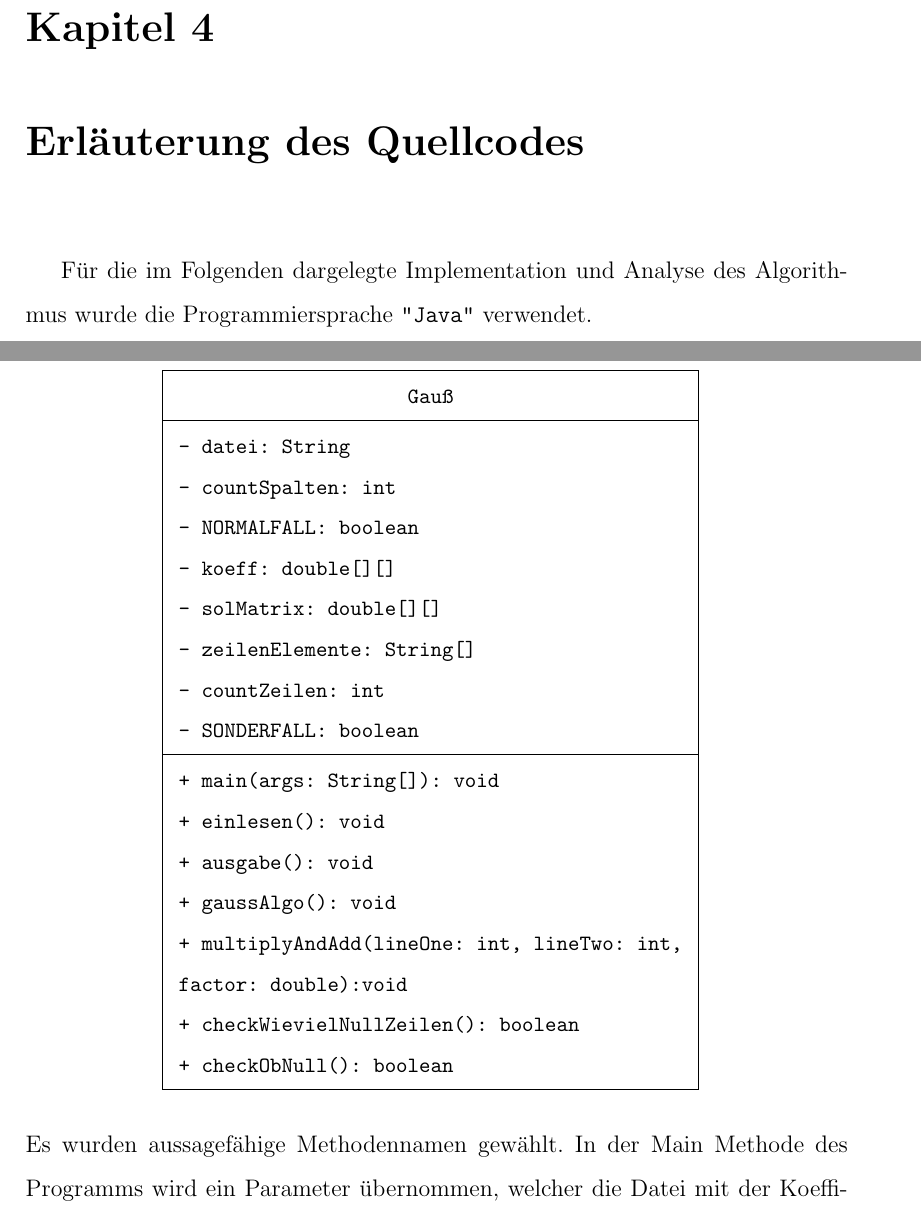
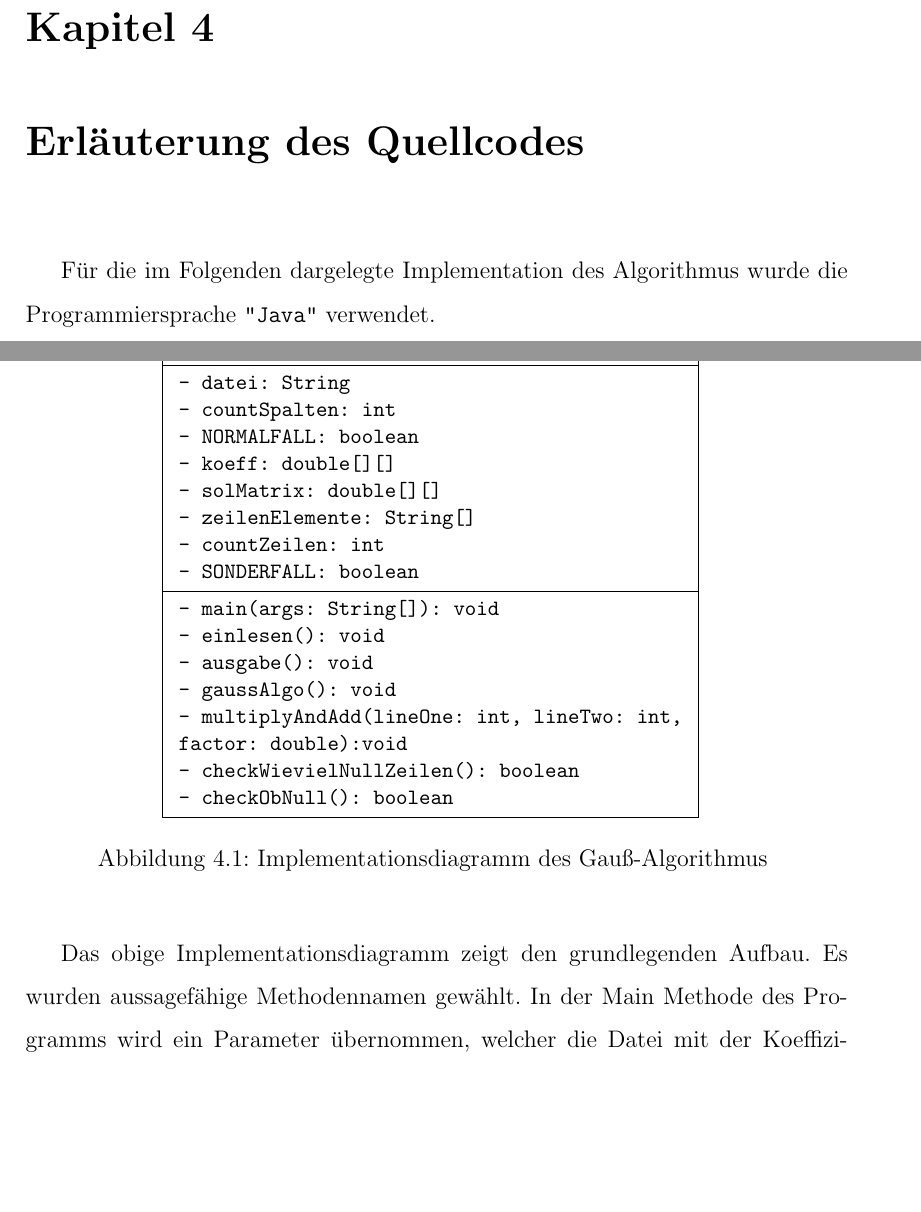
Before and after one commit to 4joel2/Facharbeit, a LaTeX thesis (Facharbeit.tex): two parts of pages 7 and 8 of 15, joined at a grey line, cut so that both start at the same text, the shorter picture padded with empty space. Compiled offline with pdfLaTeX.

Commit message:
Weiter geschrieben

```diff
--- a/Facharbeit.tex
+++ b/Facharbeit.tex
@@ -155,9 +155,10 @@ Um diese Menge zu finden, wird folgendermaßen vorgegangen:
 \end{enumerate}
 
 {\let\clearpage\relax \chapter{Erläuterung des Quellcodes}}
-Für die im Folgenden dargelegte Implementation und Analyse des Algorithmus wurde die Programmiersprache \texttt{"Java"} verwendet.
+Für die im Folgenden dargelegte Implementation des Algorithmus wurde die Programmiersprache \texttt{"Java"} verwendet. \newpage
 
-Das Implementationsdiagramm zeigt den Aufbau: \newline
+\begin{figure}
+    \label{IMpl}
 \begin{center}
 {\ttfamily
 \begin{tikzpicture}[scale=0.6]
@@ -172,18 +173,20 @@ Das Implementationsdiagramm zeigt den Aufbau: \newline
     - countZeilen: int \\
     - SONDERFALL: boolean
   }{
-    + main(args: String[]): void \\
-    + einlesen(): void \\
-    + ausgabe(): void \\
-    + gaussAlgo(): void \\
-    + multiplyAndAdd(lineOne: int, lineTwo: int, \\ factor: double):void \\
-    + checkWievielNullZeilen(): boolean \\
-    + checkObNull(): boolean
+    - main(args: String[]): void \\
+    - einlesen(): void \\
+    - ausgabe(): void \\
+    - gaussAlgo(): void \\
+    - multiplyAndAdd(lineOne: int, lineTwo: int, \\ factor: double):void \\
+    - checkWievielNullZeilen(): boolean \\
+    - checkObNull(): boolean
   }
 \end{tikzpicture}
 }
-
+\caption{Implementationsdiagramm des \GA}
 \end{center}
+\end{figure}
+Das obige Implementationsdiagramm zeigt den grundlegenden Aufbau.
 Es wurden aussagefähige Methodennamen gewählt.
 In der Main Methode des Programms wird ein Parameter übernommen,
 welcher die Datei mit der Koeffizientenmatrix annimmt. Außerdem werden
```
Also changed, not shown: Facharbeit.pdf, Facharbeit.tex (4 more changed lines), 5 other files.
